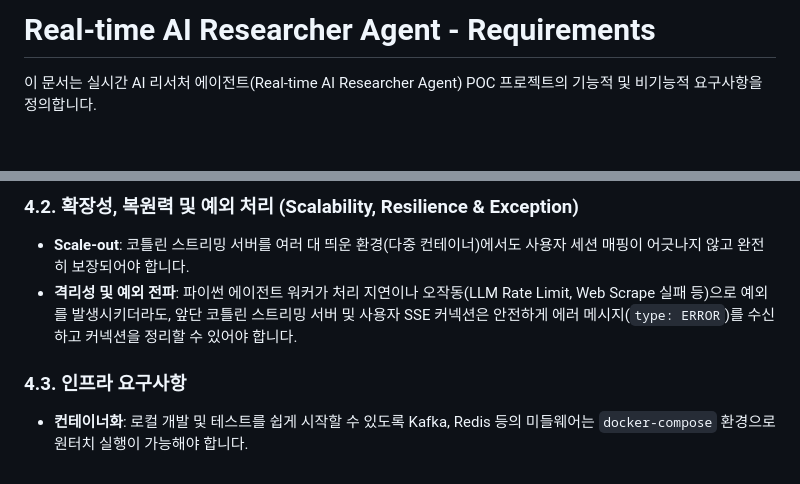
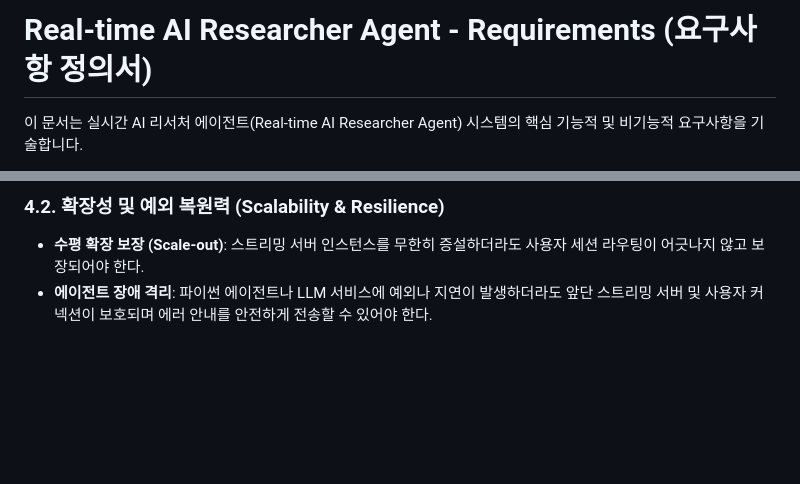
Before and after one commit to jhkim105/agent-streaming, a Markdown page: docs/1.requirements.md, 2 parts joined by grey strips. Rendered like a GitHub page; blank space fills up the shorter version.

```diff
--- a/docs/1.requirements.md
+++ b/docs/1.requirements.md
@@ -1,4 +1,4 @@
-# Real-time AI Researcher Agent - Requirements
+# Real-time AI Researcher Agent - Requirements (요구사항 정의서)
 
-이 문서는 실시간 AI 리서처 에이전트(Real-time AI Researcher Agent) POC 프로젝트의 기능적 및 비기능적 요구사항을 정의합니다.
+이 문서는 실시간 AI 리서처 에이전트(Real-time AI Researcher Agent) 시스템의 핵심 기능적 및 비기능적 요구사항을 기술합니다.
 
@@ -60,7 +51,4 @@
 
-### 4.2. 확장성, 복원력 및 예외 처리 (Scalability, Resilience & Exception)
-* **Scale-out**: 코틀린 스트리밍 서버를 여러 대 띄운 환경(다중 컨테이너)에서도 사용자 세션 매핑이 어긋나지 않고 완전히 보장되어야 합니다.
-* **격리성 및 예외 전파**: 파이썬 에이전트 워커가 처리 지연이나 오작동(LLM Rate Limit, Web Scrape 실패 등)으로 예외를 발생시키더라도, 앞단 코틀린 스트리밍 서버 및 사용자 SSE 커넥션은 안전하게 에러 메시지(`type: ERROR`)를 수신하고 커넥션을 정리할 수 있어야 합니다.
-
-### 4.3. 인프라 요구사항
-* **컨테이너화**: 로컬 개발 및 테스트를 쉽게 시작할 수 있도록 Kafka, Redis 등의 미들웨어는 `docker-compose` 환경으로 원터치 실행이 가능해야 합니다.
+### 4.2. 확장성 및 예외 복원력 (Scalability & Resilience)
+* **수평 확장 보장 (Scale-out)**: 스트리밍 서버 인스턴스를 무한히 증설하더라도 사용자 세션 라우팅이 어긋나지 않고 보장되어야 한다.
+* **에이전트 장애 격리**: 파이썬 에이전트나 LLM 서비스에 예외나 지연이 발생하더라도 앞단 스트리밍 서버 및 사용자 커넥션이 보호되며 에러 안내를 안전하게 전송할 수 있어야 한다.
```
Also changed, not shown: other parts of docs/1.requirements.md (+26 -35 lines).
